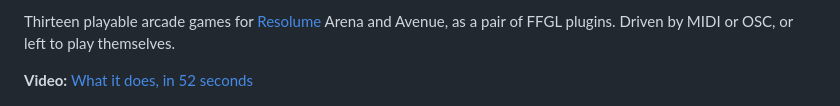
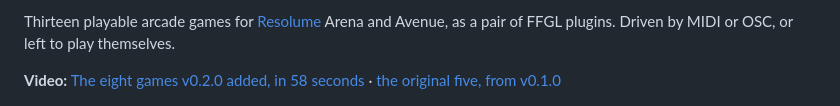
Before and after one commit to stoatworks-labs/coinop, a Markdown page: README.md, the part around the change. Rendered like a GitHub page.

Commit message:
The v0.2.0 video: a new cut, and both links kept
The 7-day rule in the release checklist says to replace a video this
young, but both stay up here on purpose: the v0.1.0 cut is a good tour
of the original five games and this one is deliberately not -- re-filming
those would be a video of the part of the plugin that did not change.
So the README points at the new one and keeps the old one beside it.

The cue sheet is the eight new games plus the pixel-map ending. Two
things in it are load-bearing rather than taste:

- Per-segment grids. Several of these are sparse at 32 cells across and
  read as mostly black at video size; Duel at 21 cells is the same game
  and a legible picture.
- The ending is on Chase. Changing `Game` restarts the simulation, and
  the pixel-map shot needs a full field of cells on its first frame.
  Trails was tried and a five-second-old light-cycle board is nearly
  empty, which is the one thing that shot cannot be. A maze starts full
  of pellets.

Video: https://www.youtube.com/watch?v=SNqhfKOn-xs
Reel:  https://www.instagram.com/reel/DbtmPDRjNAo/

Co-Authored-By: Claude Opus 5 <noreply@anthropic.com>

```diff
--- a/README.md
+++ b/README.md
@@ -13,7 +13,8 @@ Thirteen playable arcade games for [Resolume](https://resolume.com) Arena and
 Avenue, as a pair of FFGL plugins. Driven by MIDI or OSC, or left to play
 themselves.
 
-**Video:** [What it does, in 52 seconds](https://www.youtube.com/watch?v=DZyiCXpSt98)
+**Video:** [The eight games v0.2.0 added, in 58 seconds](https://www.youtube.com/watch?v=SNqhfKOn-xs)
+ · [the original five, from v0.1.0](https://www.youtube.com/watch?v=DZyiCXpSt98)
 
 ![Chase, Trails, Stacker and Girders, on four of the six palettes](docs/hero.png)
 
```
Also changed, not shown: docs/instagram-cover.jpg, docs/video-thumb.png, 1 other file.
